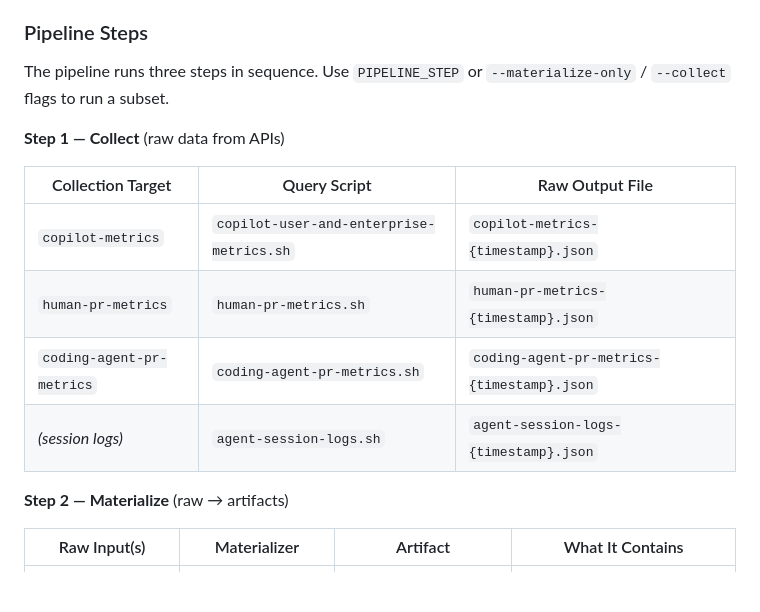
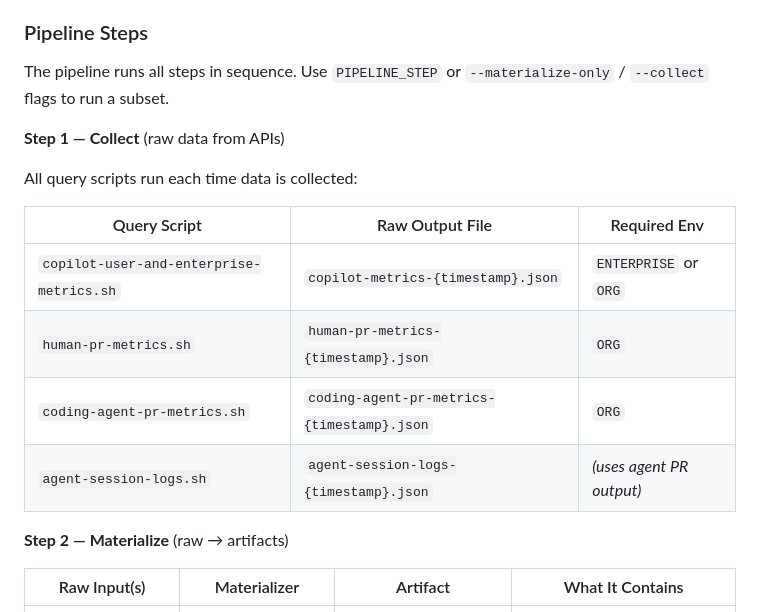
Before and after one commit to MattG57/SDLC-BVE-dashboards-for-X, a Markdown page: docs/data-sources.md, the part around one of its changes. GitHub-like rendering; blank space fills up the shorter version.

```diff
--- a/docs/data-sources.md
+++ b/docs/data-sources.md
@@ -182,17 +261,19 @@ DAYS=7 ./run-query.sh                    # override lookback window
 
 ### Pipeline Steps
 
-The pipeline runs three steps in sequence. Use `PIPELINE_STEP` or
+The pipeline runs all steps in sequence. Use `PIPELINE_STEP` or
 `--materialize-only` / `--collect` flags to run a subset.
 
 **Step 1 — Collect** (raw data from APIs)
 
-| Collection Target | Query Script | Raw Output File |
+All query scripts run each time data is collected:
+
+| Query Script | Raw Output File | Required Env |
 |---|---|---|
-| `copilot-metrics` | `copilot-user-and-enterprise-metrics.sh` | `copilot-metrics-{timestamp}.json` |
-| `human-pr-metrics` | `human-pr-metrics.sh` | `human-pr-metrics-{timestamp}.json` |
-| `coding-agent-pr-metrics` | `coding-agent-pr-metrics.sh` | `coding-agent-pr-metrics-{timestamp}.json` |
-| *(session logs)* | `agent-session-logs.sh` | `agent-session-logs-{timestamp}.json` |
+| `copilot-user-and-enterprise-metrics.sh` | `copilot-metrics-{timestamp}.json` | `ENTERPRISE` or `ORG` |
+| `human-pr-metrics.sh` | `human-pr-metrics-{timestamp}.json` | `ORG` |
+| `coding-agent-pr-metrics.sh` | `coding-agent-pr-metrics-{timestamp}.json` | `ORG` |
+| `agent-session-logs.sh` | `agent-session-logs-{timestamp}.json` | *(uses agent PR output)* |
 
 **Step 2 — Materialize** (raw → artifacts)
 
```
Also changed, not shown: other parts of docs/data-sources.md (+79 -0 lines).
